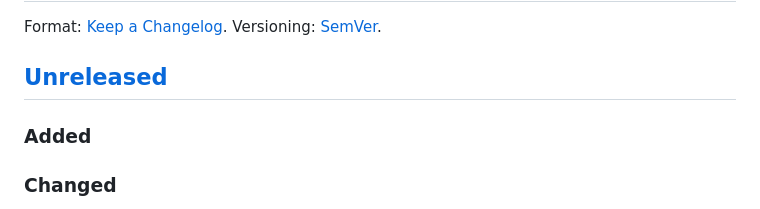
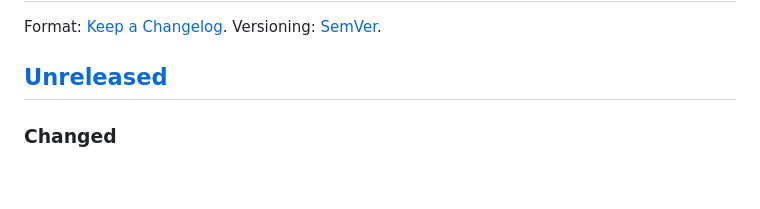
Before and after one commit to Chemaclass/bashdep, a Markdown page: CHANGELOG.md, the part around the change. GitHub-like rendering; blank space fills up the shorter version.

Commit message:
docs(changelog): drop empty Added heading in Unreleased

```diff
--- a/CHANGELOG.md
+++ b/CHANGELOG.md
@@ -3,8 +3,6 @@
 Format: [Keep a Changelog](https://keepachangelog.com/en/1.1.0/). Versioning: [SemVer](https://semver.org/spec/v2.0.0.html).
 
 ## [Unreleased]
-
-### Added
 
 ### Changed
 
```
